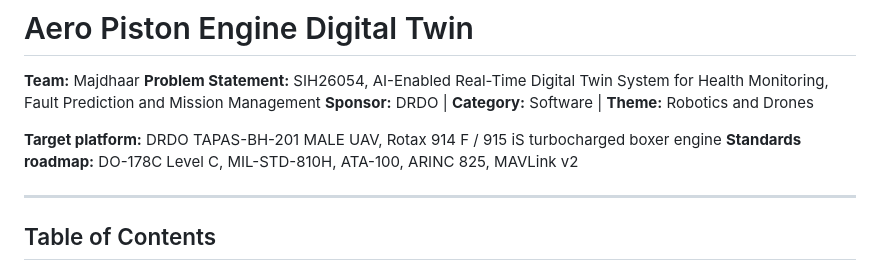
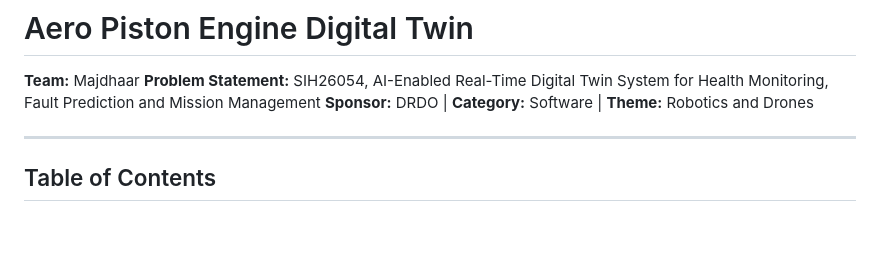
Before and after one commit to ahireavadhut/Majdhaar, a Markdown page: README.md, the part around the change. Drawn GitHub-style; blank space fills up the shorter version.

Commit message:
Update README
Removed target platform and standards roadmap sections.

```diff
--- a/README.md
+++ b/README.md
@@ -3,9 +3,6 @@
 **Team:** Majdhaar
 **Problem Statement:** SIH26054, AI-Enabled Real-Time Digital Twin System for Health Monitoring, Fault Prediction and Mission Management
 **Sponsor:** DRDO | **Category:** Software | **Theme:** Robotics and Drones
-
-**Target platform:** DRDO TAPAS-BH-201 MALE UAV, Rotax 914 F / 915 iS turbocharged boxer engine
-**Standards roadmap:** DO-178C Level C, MIL-STD-810H, ATA-100, ARINC 825, MAVLink v2
 
 ---
 
```
